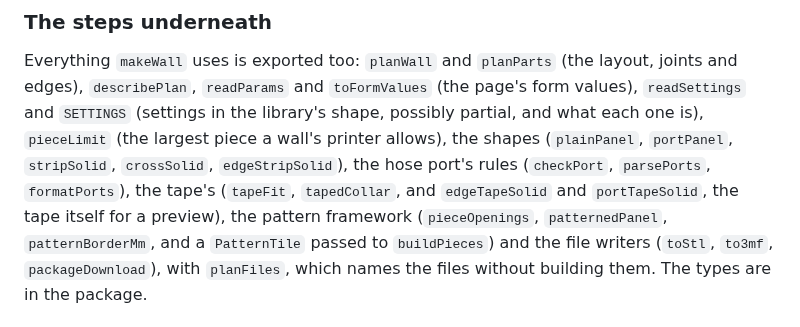
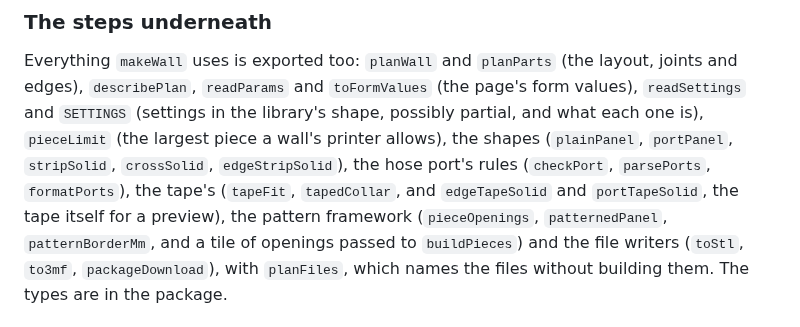
Before and after one commit to AlonRR/parametric-window-sealer, a Markdown page: packages/core/README.md, the part around the change. GitHub-like rendering.

Commit message:
docs(readme): name only exported calls in the library's step list
The dist check reads every name the README puts in code among the steps
underneath and loads it from the built package. PatternTile is a type,
so nothing exports it at run time, and the check failed in CI (42
passed, 1 failed). The sentence now describes the tile in words.

```diff
--- a/packages/core/README.md
+++ b/packages/core/README.md
@@ -94,7 +94,7 @@ and `SETTINGS` (settings in the library's shape, possibly partial, and what each
 shapes (`plainPanel`, `portPanel`, `stripSolid`, `crossSolid`, `edgeStripSolid`), the hose
 port's rules (`checkPort`, `parsePorts`, `formatPorts`), the tape's (`tapeFit`, `tapedCollar`,
 and `edgeTapeSolid` and `portTapeSolid`, the tape itself for a preview), the pattern framework
-(`pieceOpenings`, `patternedPanel`, `patternBorderMm`, and a `PatternTile` passed to
+(`pieceOpenings`, `patternedPanel`, `patternBorderMm`, and a tile of openings passed to
 `buildPieces`) and the file writers
 (`toStl`, `to3mf`, `packageDownload`), with `planFiles`, which names the files without
 building them. The types are in the package.
```
